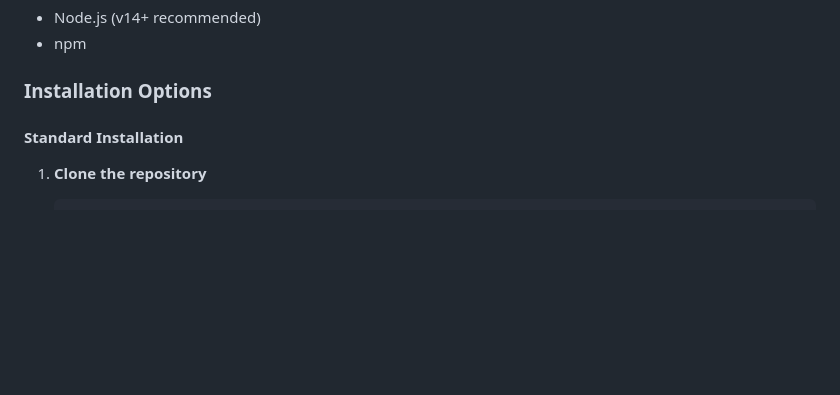
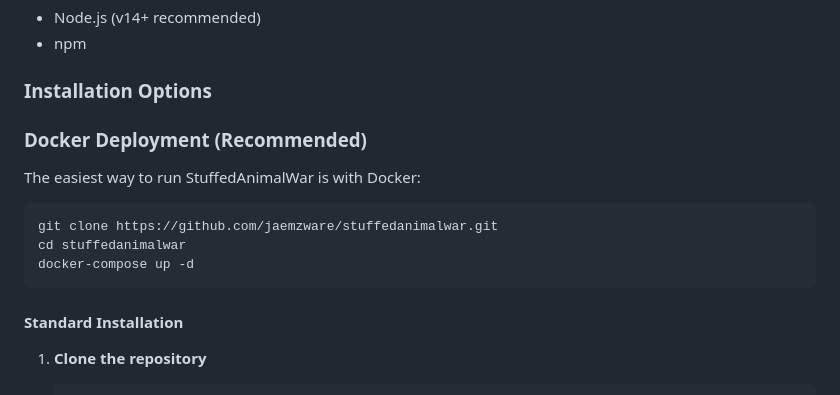
Before and after one commit to jaemzware/stuffedanimalwar, a Markdown page: README.md, the part around the change. Rendered like a GitHub page; blank space fills up the shorter version.

Commit message:
docker installation instructions

````diff
--- a/README.md
+++ b/README.md
@@ -43,6 +43,15 @@ A privacy-focused, real-time chat, game, and media sharing platform built with N
 - npm
 
 ### Installation Options
+
+### Docker Deployment (Recommended)
+
+The easiest way to run StuffedAnimalWar is with Docker:
+```bash
+git clone https://github.com/jaemzware/stuffedanimalwar.git
+cd stuffedanimalwar
+docker-compose up -d
+```
 
 #### Standard Installation
 1. **Clone the repository**
````
